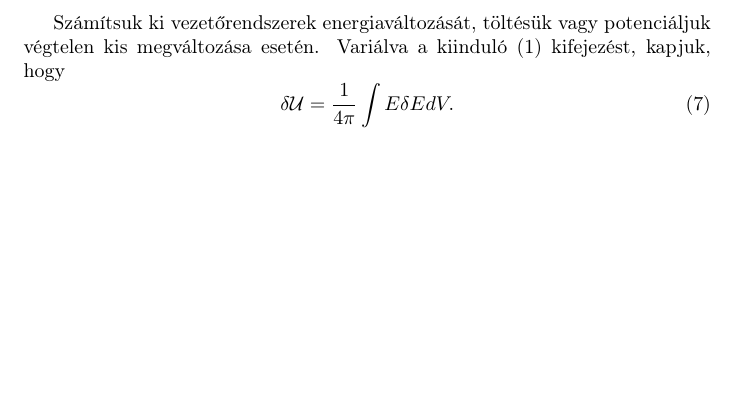
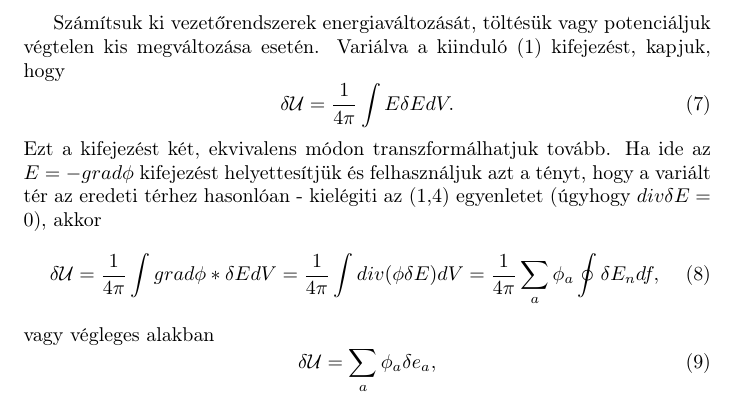
Before and after one commit to dbejo/latex_beadando, a LaTeX document (beadando2.tex): part of page 2 of 2, cut so that both start at the same text, the shorter picture padded with empty space. Compiled offline with pdfLaTeX.

Commit message:
Add more equation

```diff
--- a/beadando2.tex
+++ b/beadando2.tex
@@ -42,5 +42,12 @@ Számítsuk ki vezetőrendszerek energiaváltozását, töltésük vagy potenci
 \begin{equation} \label{eq:7}
 \delta \mathcal{U} = \frac{1}{4 \pi} \int E \delta EdV .
 \end{equation}
-
+Ezt a kifejezést két, ekvivalens módon transzformálhatjuk tovább. Ha ide az $E = -grad\phi$ kifejezést helyettesítjük és felhasználjuk azt a tényt, hogy a variált tér az eredeti térhez hasonlóan - kielégiti az (1,4) egyenletet (úgyhogy $div \delta E = 0$), akkor
+\begin{equation} \label{eq:8}
+\delta \mathcal{U} = \frac{1}{4 \pi} \int grad \phi * \delta EdV = \frac{1}{4\pi} \int div(\phi \delta E)dV = \frac{1}{4\pi} \sum\limits_a \phi_a \oint \delta E_n df,
+\end{equation}
+vagy végleges alakban
+\begin{equation} \label{eq:9}
+\delta \mathcal{U} = \sum\limits_a \phi_a \delta e_a ,
+\end{equation}
 \end{document}
```
